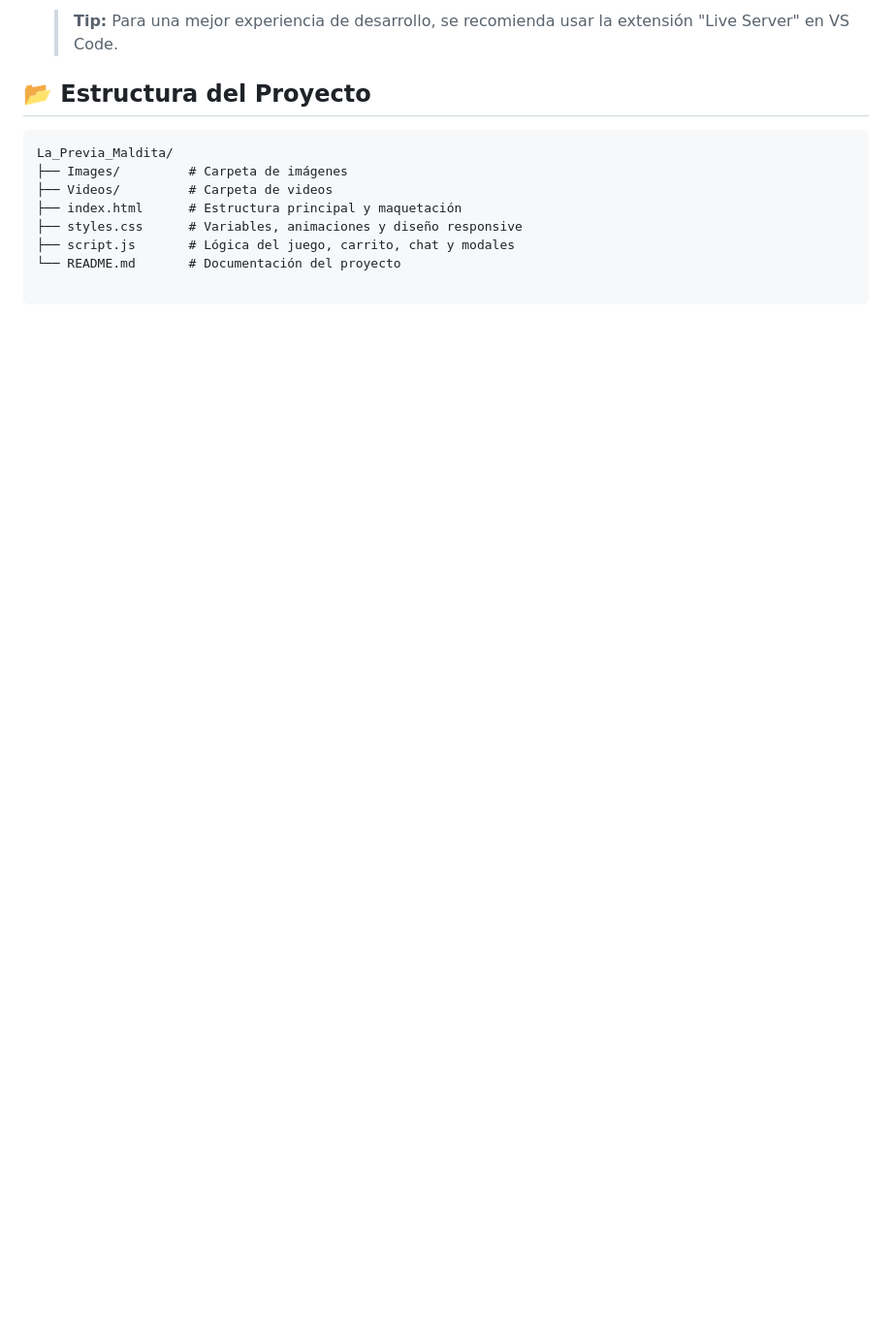
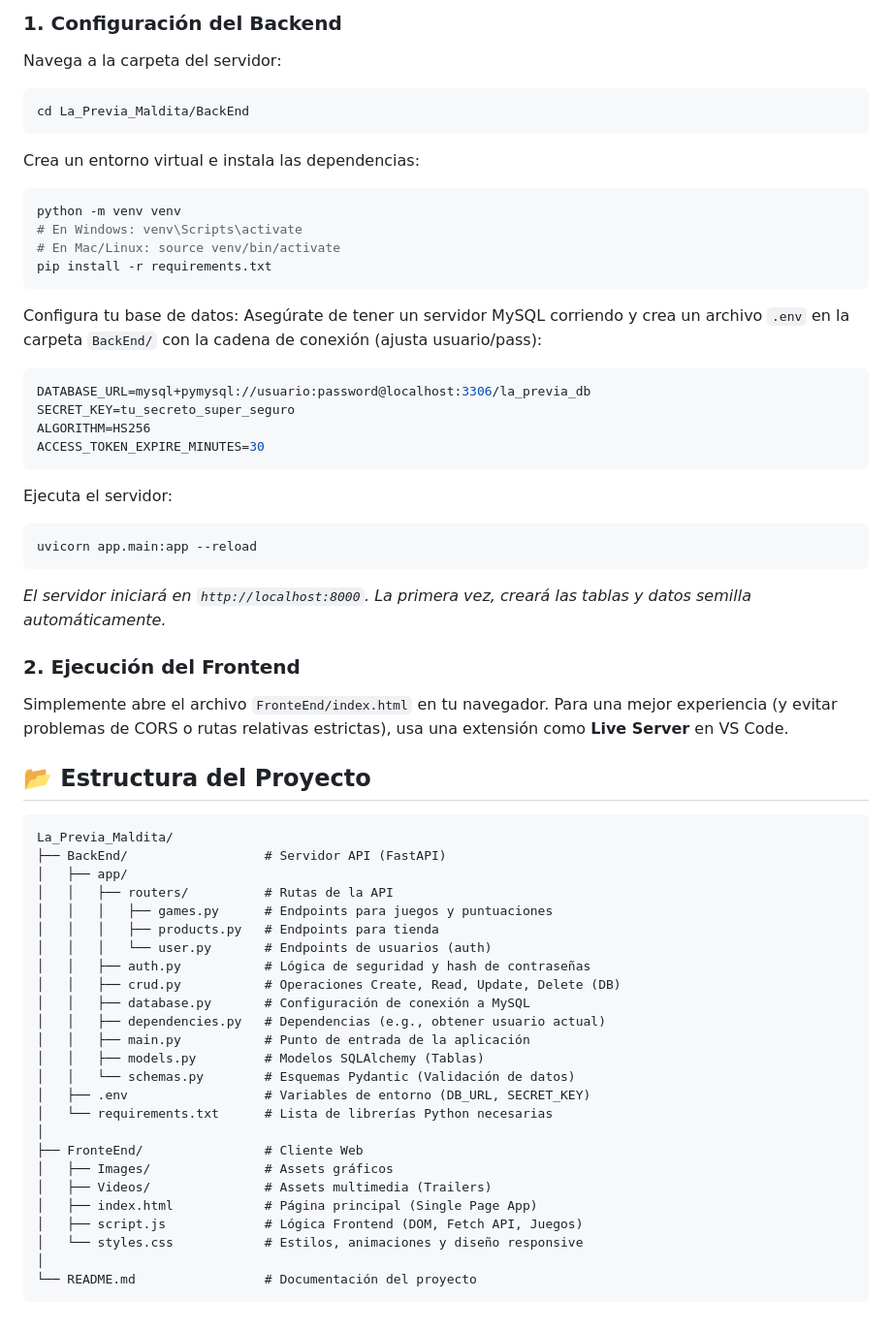
Before and after one commit to Luisparrach22/La_Previa_Maldita, a Markdown page: README.md, the part around one of its changes. Shown at 97% size. Drawn GitHub-style; blank space fills up the shorter version.

````diff
--- a/README.md
+++ b/README.md
@@ -58,13 +57,65 @@ Este proyecto es estático, por lo que no requiere instalación de dependencias
 
-    > **Tip:** Para una mejor experiencia de desarrollo, se recomienda usar la extensión "Live Server" en VS Code.
+### 1. Configuración del Backend
+
+Navega a la carpeta del servidor:
+```bash
+cd La_Previa_Maldita/BackEnd
+```
+
+Crea un entorno virtual e instala las dependencias:
+```bash
+python -m venv venv
+# En Windows: venv\Scripts\activate
+# En Mac/Linux: source venv/bin/activate
+pip install -r requirements.txt
+```
+
+Configura tu base de datos:
+Asegúrate de tener un servidor MySQL corriendo y crea un archivo `.env` en la carpeta `BackEnd/` con la cadena de conexión (ajusta usuario/pass):
+```env
+DATABASE_URL=mysql+pymysql://usuario:password@localhost:3306/la_previa_db
+SECRET_KEY=tu_secreto_super_seguro
+ALGORITHM=HS256
+ACCESS_TOKEN_EXPIRE_MINUTES=30
+```
+
+Ejecuta el servidor:
+```bash
+uvicorn app.main:app --reload
+```
+*El servidor iniciará en `http://localhost:8000`. La primera vez, creará las tablas y datos semilla automáticamente.*
+
+### 2. Ejecución del Frontend
+
+Simplemente abre el archivo `FronteEnd/index.html` en tu navegador.
+Para una mejor experiencia (y evitar problemas de CORS o rutas relativas estrictas), usa una extensión como **Live Server** en VS Code.
 
 ## 📂 Estructura del Proyecto
 
 ```text
 La_Previa_Maldita/
-├── Images/         # Carpeta de imágenes
-├── Videos/         # Carpeta de videos
-├── index.html      # Estructura principal y maquetación
-├── styles.css      # Variables, animaciones y diseño responsive
-├── script.js       # Lógica del juego, carrito, chat y modales
-└── README.md       # Documentación del proyecto
+├── BackEnd/                  # Servidor API (FastAPI)
+│   ├── app/
+│   │   ├── routers/          # Rutas de la API
+│   │   │   ├── games.py      # Endpoints para juegos y puntuaciones
+│   │   │   ├── products.py   # Endpoints para tienda
+│   │   │   └── user.py       # Endpoints de usuarios (auth)
+│   │   ├── auth.py           # Lógica de seguridad y hash de contraseñas
+│   │   ├── crud.py           # Operaciones Create, Read, Update, Delete (DB)
+│   │   ├── database.py       # Configuración de conexión a MySQL
+│   │   ├── dependencies.py   # Dependencias (e.g., obtener usuario actual)
+│   │   ├── main.py           # Punto de entrada de la aplicación
+│   │   ├── models.py         # Modelos SQLAlchemy (Tablas)
+│   │   └── schemas.py        # Esquemas Pydantic (Validación de datos)
+│   ├── .env                  # Variables de entorno (DB_URL, SECRET_KEY)
+│   └── requirements.txt      # Lista de librerías Python necesarias
+│
+├── FronteEnd/                # Cliente Web
+│   ├── Images/               # Assets gráficos
+│   ├── Videos/               # Assets multimedia (Trailers)
+│   ├── index.html            # Página principal (Single Page App)
+│   ├── script.js             # Lógica Frontend (DOM, Fetch API, Juegos)
+│   └── styles.css            # Estilos, animaciones y diseño responsive
+│
+└── README.md                 # Documentación del proyecto
+```
````
Also changed, not shown: other parts of README.md (+34 -35 lines).
